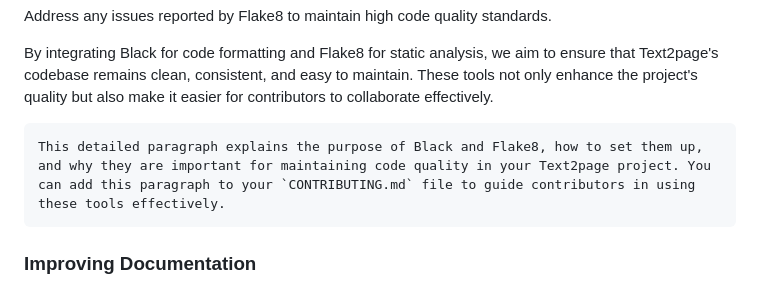
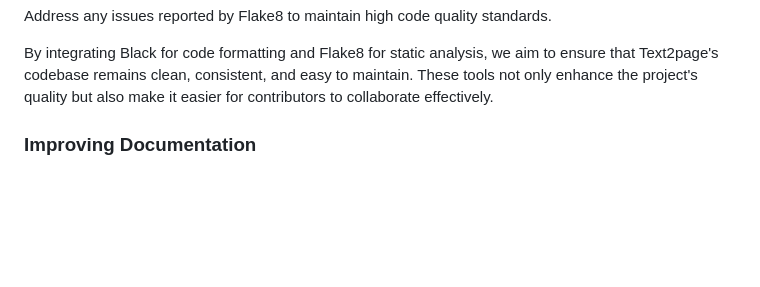
Before and after one commit to Vishnudas2003/Text2Page, a Markdown page: contributing.md, the part around the change. Drawn GitHub-style; blank space fills up the shorter version.

````diff
--- a/contributing.md
+++ b/contributing.md
@@ -71,11 +71,6 @@ Address any issues reported by Flake8 to maintain high code quality standards.
 
 By integrating Black for code formatting and Flake8 for static analysis, we aim to ensure that Text2page's codebase remains clean, consistent, and easy to maintain. These tools not only enhance the project's quality but also make it easier for contributors to collaborate effectively.
 
-```
-This detailed paragraph explains the purpose of Black and Flake8, how to set them up, and why they are important for maintaining code quality in your Text2page project. You can add this paragraph to your `CONTRIBUTING.md` file to guide contributors in using these tools effectively.
-```
-
-
 
 ### Improving Documentation
 
````
